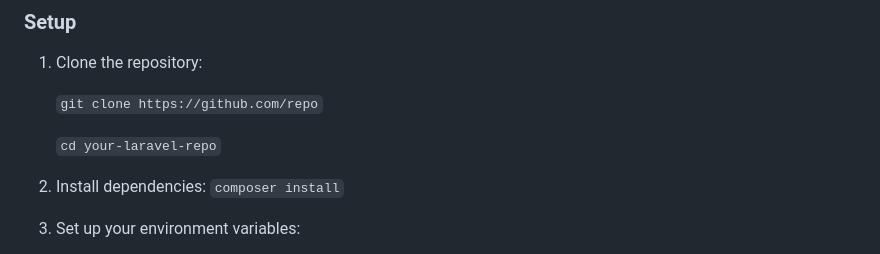
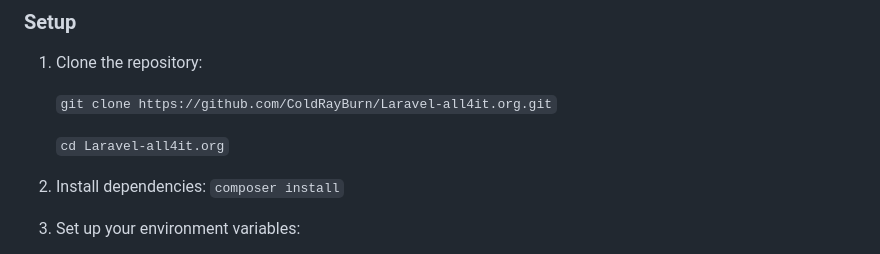
Before and after one commit to ColdRayBurn/Laravel-all4it.org, a Markdown page: README.md, the part around one of its changes. GitHub-like rendering.

```diff
--- a/README.md
+++ b/README.md
@@ -61,9 +61,9 @@ Below is a screenshot of the website:
 
 1. Clone the repository:
 
-   `git clone https://github.com/repo`
+   `git clone https://github.com/ColdRayBurn/Laravel-all4it.org.git`
 
-   `cd your-laravel-repo`
+   `cd Laravel-all4it.org`
 
 2. Install dependencies: `composer install`
 
```
Also changed, not shown: other parts of README.md (+1 -1 lines).
